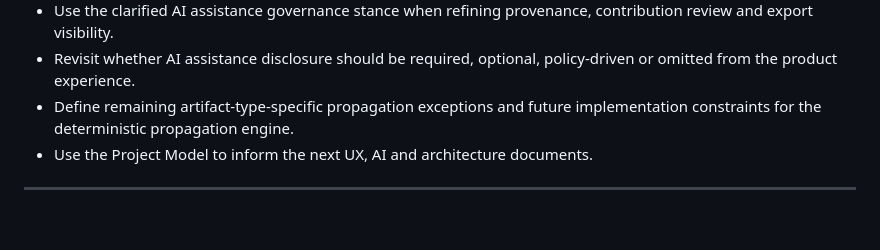
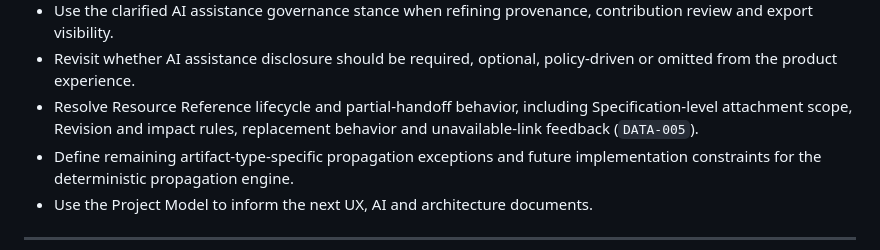
Before and after one commit to rlapoele/product-engineering-workbench, a Markdown page: docs/planning/current-focus.md, the part around the change. Rendered like a GitHub page; blank space fills up the shorter version.

```diff
--- a/docs/planning/current-focus.md
+++ b/docs/planning/current-focus.md
@@ -106,6 +106,7 @@ Recent clarification established the first target user as an AI-assisted develop
 - Validate additional Context Relevance and Context Sufficiency rules through concrete assistance request examples.
 - Use the clarified AI assistance governance stance when refining provenance, contribution review and export visibility.
 - Revisit whether AI assistance disclosure should be required, optional, policy-driven or omitted from the product experience.
+- Resolve Resource Reference lifecycle and partial-handoff behavior, including Specification-level attachment scope, Revision and impact rules, replacement behavior and unavailable-link feedback (`DATA-005`).
 - Define remaining artifact-type-specific propagation exceptions and future implementation constraints for the deterministic propagation engine.
 - Use the Project Model to inform the next UX, AI and architecture documents.
 
```
Also changed, not shown: docs/planning/open-questions.md (+32 -0 lines), 1 other file.
